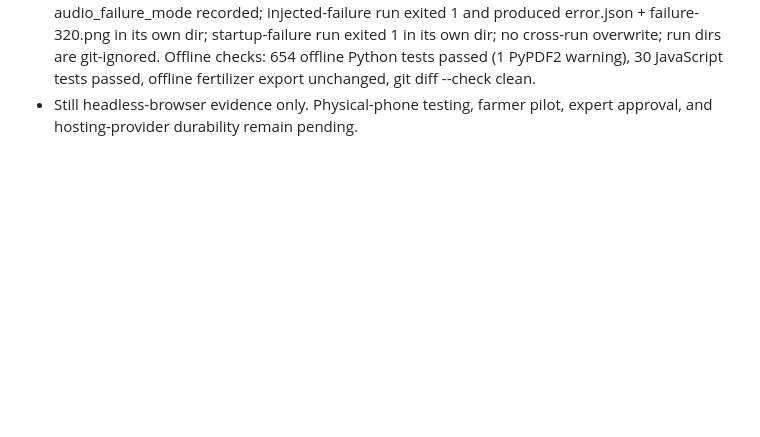
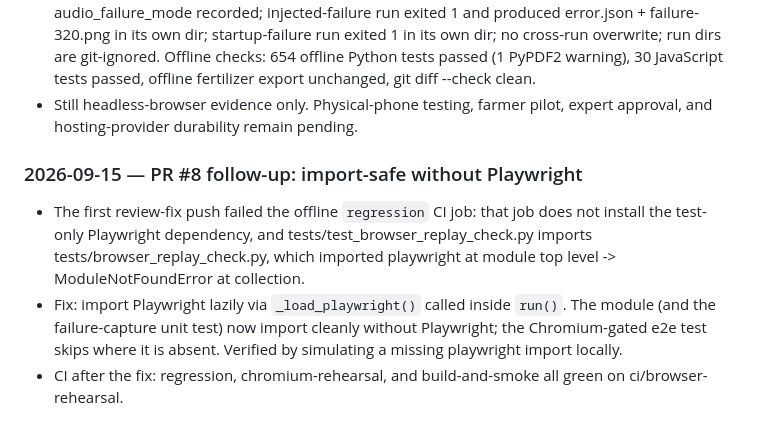
Before and after one commit to MORAWA-dev/dakikobo, a Markdown page: SESSION.md, the part around the change. Rendered like a GitHub page; blank space fills up the shorter version.

Commit message:
Log PR #8 import-safety follow-up in SESSION

```diff
--- a/SESSION.md
+++ b/SESSION.md
@@ -1560,3 +1560,18 @@ cd - && git worktree remove "$WT" --force
   passed, offline fertilizer export unchanged, git diff --check clean.
 - Still headless-browser evidence only. Physical-phone testing, farmer pilot,
   expert approval, and hosting-provider durability remain pending.
+
+
+### 2026-09-15 — PR #8 follow-up: import-safe without Playwright
+
+- The first review-fix push failed the offline `regression` CI job: that job
+  does not install the test-only Playwright dependency, and
+  tests/test_browser_replay_check.py imports tests/browser_replay_check.py,
+  which imported playwright at module top level -> ModuleNotFoundError at
+  collection.
+- Fix: import Playwright lazily via `_load_playwright()` called inside `run()`.
+  The module (and the failure-capture unit test) now import cleanly without
+  Playwright; the Chromium-gated e2e test skips where it is absent. Verified by
+  simulating a missing playwright import locally.
+- CI after the fix: regression, chromium-rehearsal, and build-and-smoke all
+  green on ci/browser-rehearsal.
```
